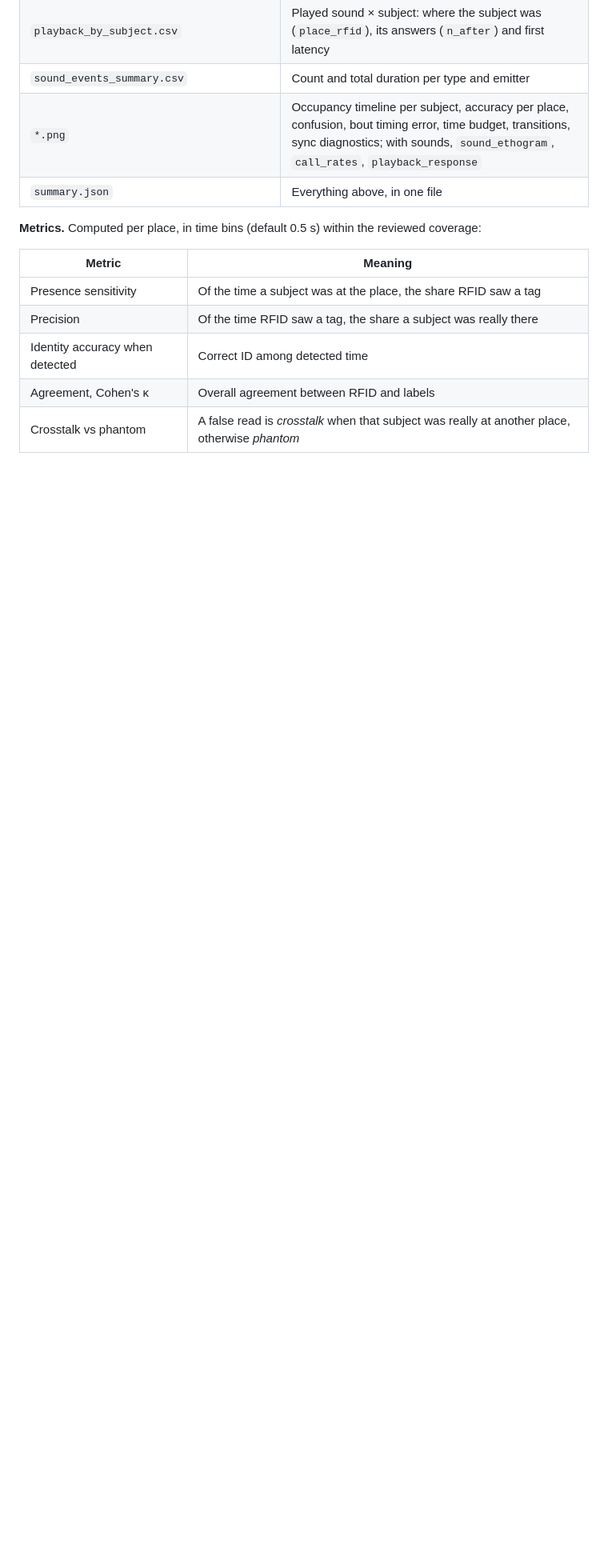
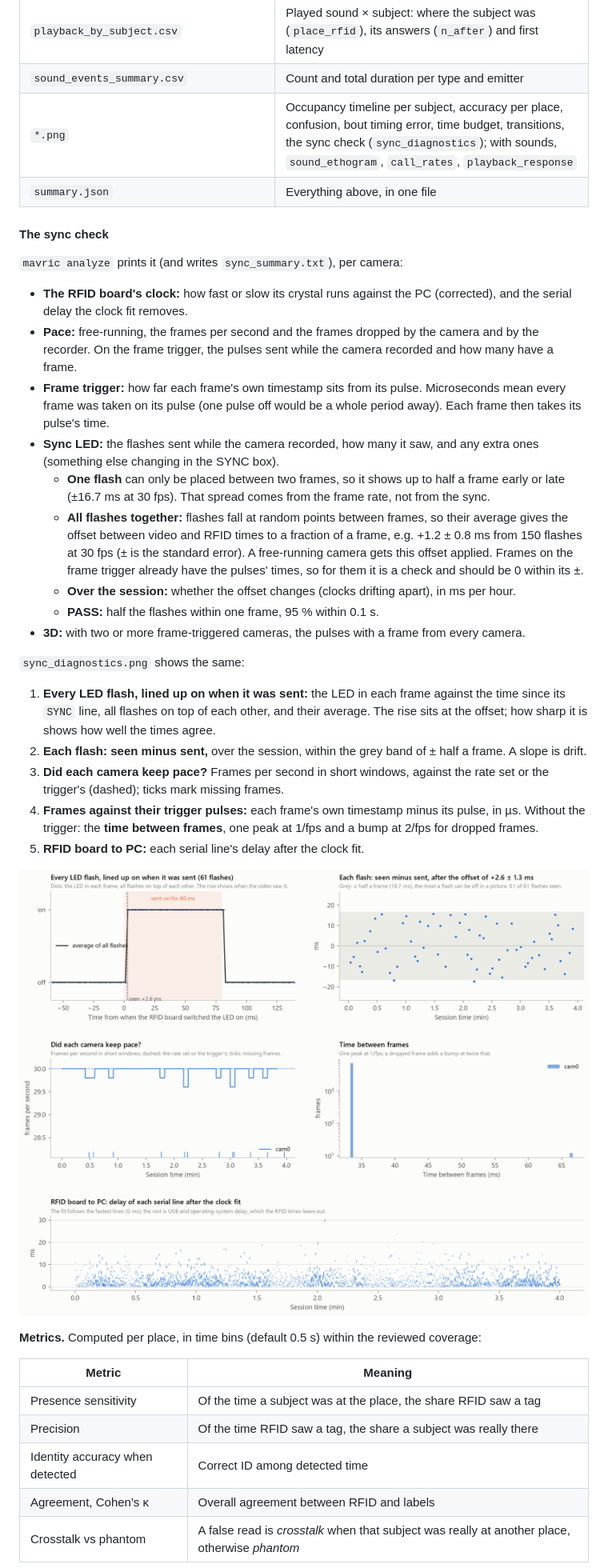
Before and after one commit to JesusJBallesteros/MAVRIC, a Markdown page: docs/reference.md, the part around one of its changes. Shown at 80% size. Drawn GitHub-style; pictures changed too: docs/images/analysis_sync_diagnostics.png; blank space fills up the shorter version.

```diff
--- a/docs/reference.md
+++ b/docs/reference.md
@@ -852,8 +853,42 @@ Writes `analysis/` in the session folder:
 | `playback_responses.csv` | One row per played sound: `window_s`, `reviewed_frac`, `n_before`, `n_after`, rates before and after, `first_latency_s`, `first_emitter`, `responders`, `present_rfid` |
 | `playback_by_subject.csv` | Played sound × subject: where the subject was (`place_rfid`), its answers (`n_after`) and first latency |
 | `sound_events_summary.csv` | Count and total duration per type and emitter |
-| `*.png` | Occupancy timeline per subject, accuracy per place, confusion, bout timing error, time budget, transitions, sync diagnostics; with sounds, `sound_ethogram`, `call_rates`, `playback_response` |
+| `*.png` | Occupancy timeline per subject, accuracy per place, confusion, bout timing error, time budget, transitions, the sync check (`sync_diagnostics`); with sounds, `sound_ethogram`, `call_rates`, `playback_response` |
 | `summary.json` | Everything above, in one file |
+
+#### The sync check
+
+`mavric analyze` prints it (and writes `sync_summary.txt`), per camera:
+- **The RFID board's clock:** how fast or slow its crystal runs against the PC (corrected), and the serial delay the
+  clock fit removes.
+- **Pace:** free-running, the frames per second and the frames dropped by the camera and by the recorder. On the
+  frame trigger, the pulses sent while the camera recorded and how many have a frame.
+- **Frame trigger:** how far each frame's own timestamp sits from its pulse. Microseconds mean every frame was taken
+  on its pulse (one pulse off would be a whole period away). Each frame then takes its pulse's time.
+- **Sync LED:** the flashes sent while the camera recorded, how many it saw, and any extra ones (something else
+  changing in the SYNC box).
+  - **One flash** can only be placed between two frames, so it shows up to half a frame early or late (±16.7 ms at
+    30 fps). That spread comes from the frame rate, not from the sync.
+  - **All flashes together:** flashes fall at random points between frames, so their average gives the offset
+    between video and RFID times to a fraction of a frame, e.g. +1.2 ± 0.8 ms from 150 flashes at 30 fps (± is
+    the standard error). A free-running camera gets this offset applied. Frames on the frame trigger already have
+    the pulses' times, so for them it is a check and should be 0 within its ±.
+  - **Over the session:** whether the offset changes (clocks drifting apart), in ms per hour.
+  - **PASS:** half the flashes within one frame, 95 % within 0.1 s.
+- **3D:** with two or more frame-triggered cameras, the pulses with a frame from every camera.
+
+`sync_diagnostics.png` shows the same:
+1. **Every LED flash, lined up on when it was sent:** the LED in each frame against the time since its `SYNC` line,
+   all flashes on top of each other, and their average. The rise sits at the offset; how sharp it is shows how
+   well the times agree.
+2. **Each flash: seen minus sent,** over the session, within the grey band of ± half a frame. A slope is drift.
+3. **Did each camera keep pace?** Frames per second in short windows, against the rate set or the trigger's
+   (dashed); ticks mark missing frames.
+4. **Frames against their trigger pulses:** each frame's own timestamp minus its pulse, in µs. Without the trigger:
+   the **time between frames**, one peak at 1/fps and a bump at 2/fps for dropped frames.
+5. **RFID board to PC:** each serial line's delay after the clock fit.
+
+![The sync check](images/analysis_sync_diagnostics.png)
 
 **Metrics.** Computed per place, in time bins (default 0.5 s) within the reviewed coverage:
 
```
Also changed, not shown: other parts of docs/reference.md (+18 -9 lines), README.md (+3 -2 lines), docs/quickstart.md (+1 -1 lines), 7 other files.
